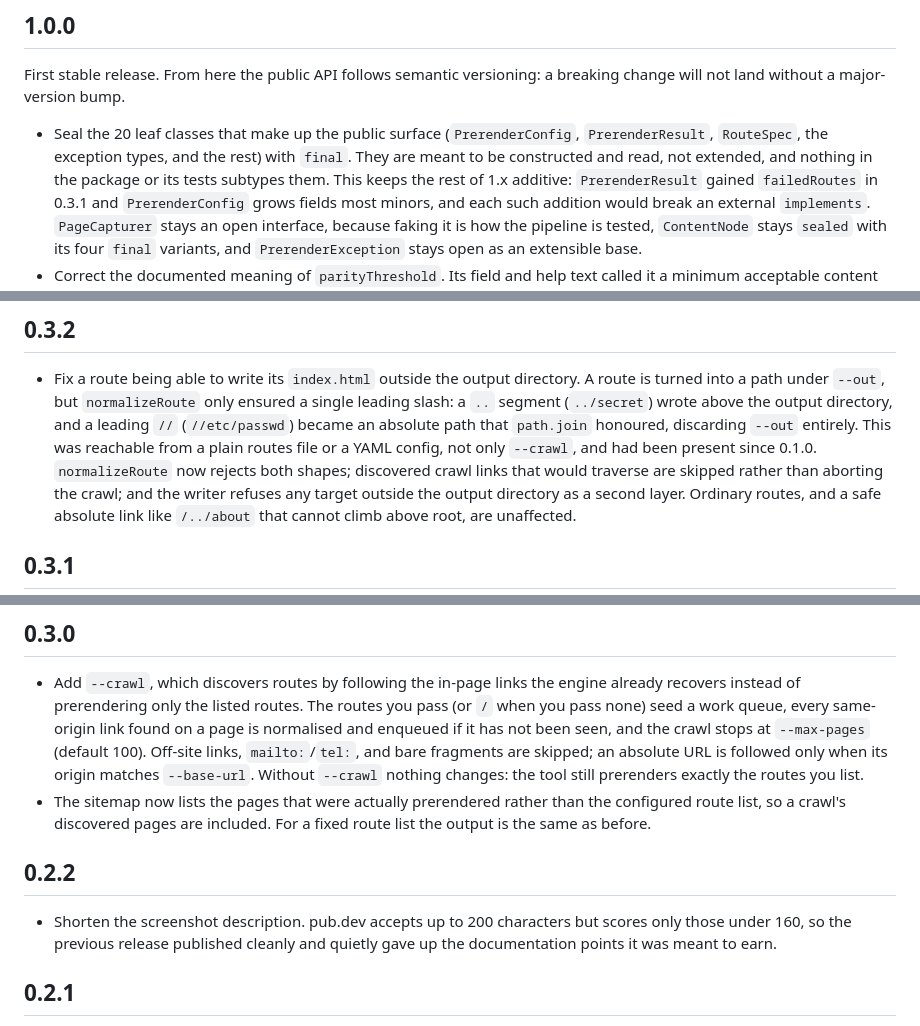
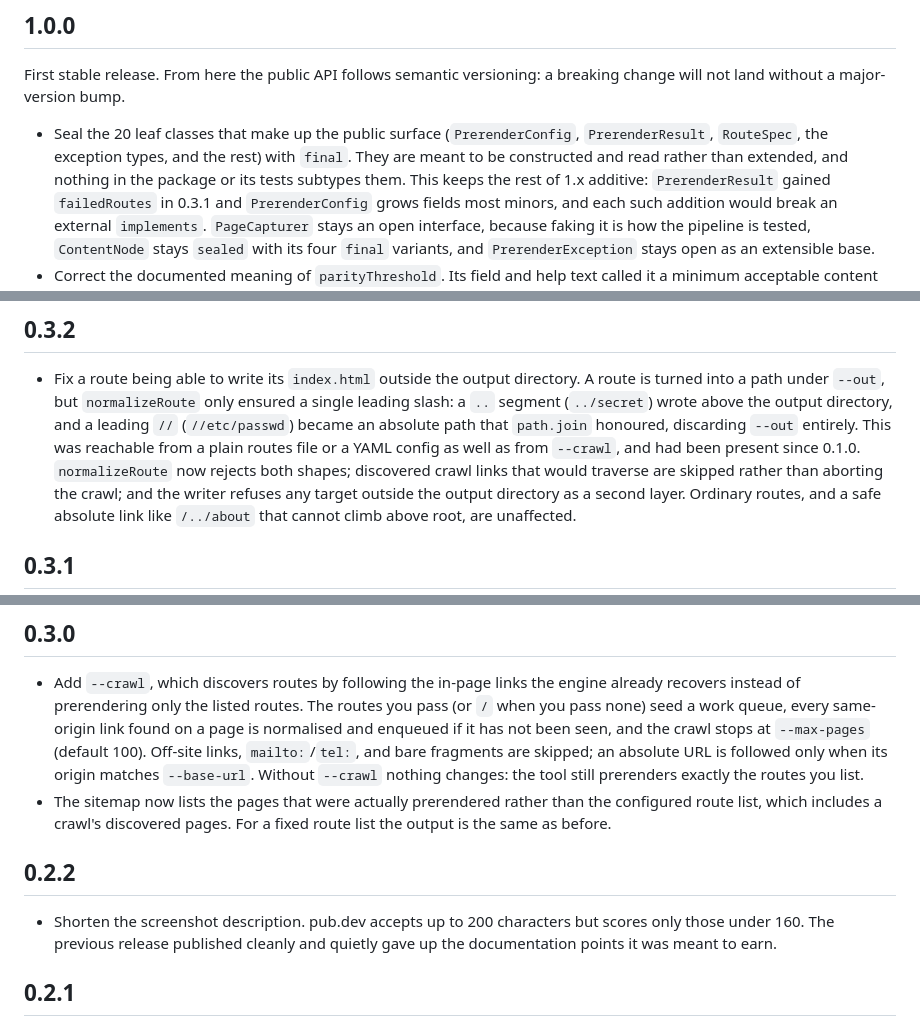
Before and after one commit to Yusufihsangorgel/flutter_prerender, a Markdown page: CHANGELOG.md, 3 parts joined by grey strips. Drawn GitHub-style.

```diff
--- a/CHANGELOG.md
+++ b/CHANGELOG.md
@@ -74,8 +74,8 @@ breaking change will not land without a major-version bump.
 
 - Seal the 20 leaf classes that make up the public surface (`PrerenderConfig`,
   `PrerenderResult`, `RouteSpec`, the exception types, and the rest) with
-  `final`. They are meant to be constructed and read, not extended, and nothing
-  in the package or its tests subtypes them. This keeps the rest of 1.x
+  `final`. They are meant to be constructed and read rather than extended, and
+  nothing in the package or its tests subtypes them. This keeps the rest of 1.x
   additive: `PrerenderResult` gained `failedRoutes` in 0.3.1 and
   `PrerenderConfig` grows fields most minors, and each such addition would break
   an external `implements`. `PageCapturer` stays an open interface, because
@@ -99,8 +99,8 @@ breaking change will not land without a major-version bump.
   only ensured a single leading slash: a `..` segment (`../secret`) wrote above
   the output directory, and a leading `//` (`//etc/passwd`) became an absolute
   path that `path.join` honoured, discarding `--out` entirely. This was
-  reachable from a plain routes file or a YAML config, not only `--crawl`, and
-  had been present since 0.1.0. `normalizeRoute` now rejects both shapes;
+  reachable from a plain routes file or a YAML config as well as from
+  `--crawl`, and had been present since 0.1.0. `normalizeRoute` now rejects both shapes;
   discovered crawl links that would traverse are skipped rather than aborting
   the crawl; and the writer refuses any target outside the output directory as
   a second layer. Ordinary routes, and a safe absolute link like `/../about`
@@ -131,13 +131,13 @@ breaking change will not land without a major-version bump.
   followed only when its origin matches `--base-url`. Without `--crawl` nothing
   changes: the tool still prerenders exactly the routes you list.
 - The sitemap now lists the pages that were actually prerendered rather than
-  the configured route list, so a crawl's discovered pages are included. For a
+  the configured route list, which includes a crawl's discovered pages. For a
   fixed route list the output is the same as before.
 
 ## 0.2.2
 
 - Shorten the screenshot description. pub.dev accepts up to 200 characters but
-  scores only those under 160, so the previous release published cleanly and
+  scores only those under 160. The previous release published cleanly and
   quietly gave up the documentation points it was meant to earn.
 
 ## 0.2.1
```
Also changed, not shown: other parts of CHANGELOG.md (+2 -2 lines), README.md (+24 -24 lines).
